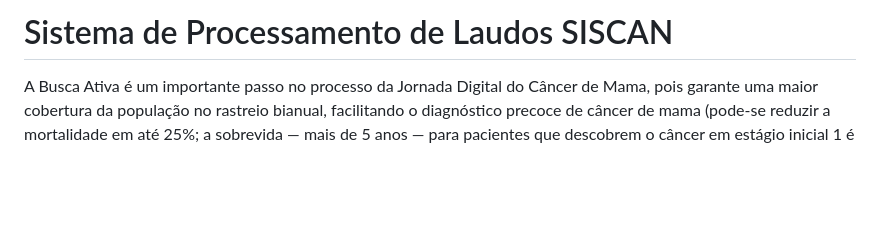
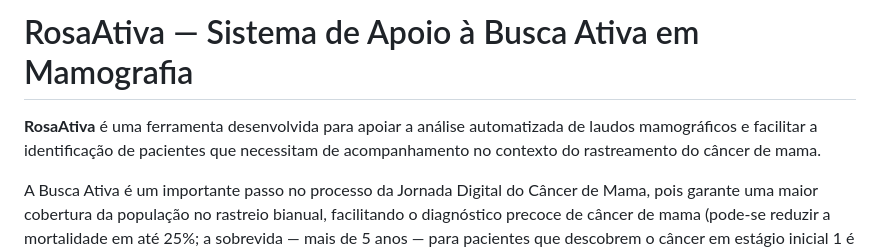
Before and after one commit to filiperochalopes/siscan-mamografia-busca-ativa, a Markdown page: README.md, the part around one of its changes. GitHub-like rendering; blank space fills up the shorter version.

Commit message:
ajustes no README.md para inclusão do nome da aplicação.

```diff
--- a/README.md
+++ b/README.md
@@ -1,4 +1,6 @@
-# Sistema de Processamento de Laudos SISCAN
+# RosaAtiva — Sistema de Apoio à Busca Ativa em Mamografia
+
+**RosaAtiva** é uma ferramenta desenvolvida para apoiar a análise automatizada de laudos mamográficos e facilitar a identificação de pacientes que necessitam de acompanhamento no contexto do rastreamento do câncer de mama.
 
 A Busca Ativa é um importante passo no processo da Jornada Digital do Câncer de Mama, pois garante uma maior cobertura da população no rastreio bianual, facilitando o diagnóstico precoce de câncer de mama (pode-se reduzir a mortalidade em até 25%; a sobrevida — mais de 5 anos — para pacientes que descobrem o câncer em estágio inicial 1 é de quase 100%, enquanto para estágios mais tardios — 4 — é de praticamente 30%). Dessa forma, a busca ativa tem como objetivo não apenas ampliar a adesão ao rastreamento de imagem (mamografia), mas também reduzir o tempo entre as etapas e priorizar no sistema, quando necessário, os casos em estágios mais tardios, por meio de alertas. Além disso, busca-se garantir o acompanhamento das pacientes com resultados negativos, mesmo na ausência de uma consulta formal.
 
```
Also changed, not shown: other parts of README.md (+1 -0 lines).
